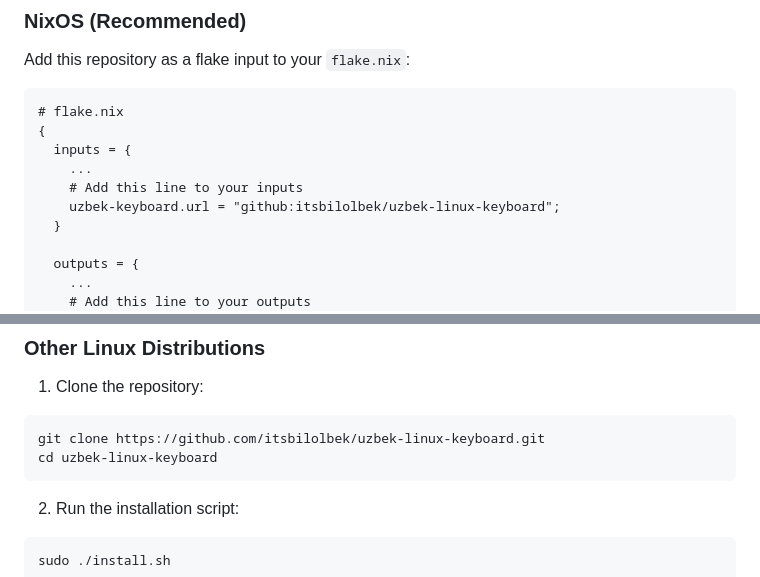
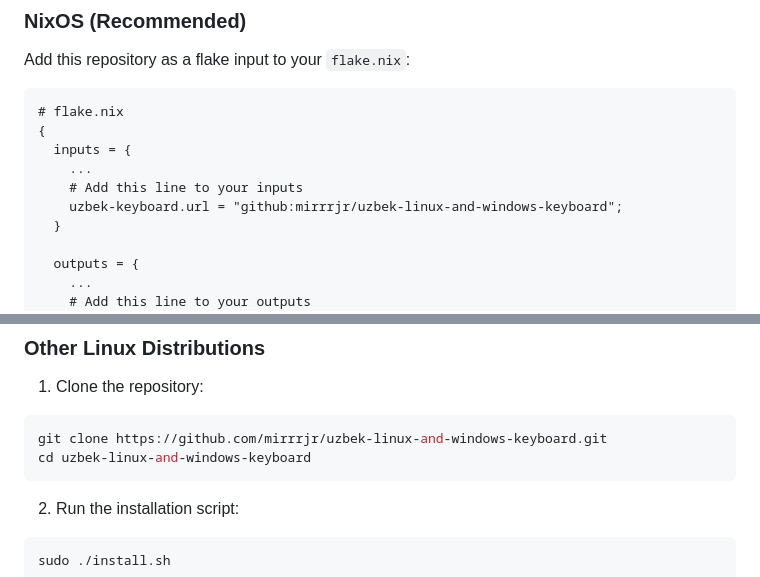
Before and after one commit to mirrrjr/uzbek-linux-and-windows-keyboard, a Markdown page: README.md, 2 parts joined by grey strips. Rendered like a GitHub page.

````diff
--- a/README.md
+++ b/README.md
@@ -33,7 +33,7 @@ Add this repository as a flake input to your `flake.nix`:
   inputs = {
     ...
     # Add this line to your inputs
-    uzbek-keyboard.url = "github:itsbilolbek/uzbek-linux-keyboard";
+    uzbek-keyboard.url = "github:mirrrjr/uzbek-linux-and-windows-keyboard";
   }
 
   outputs = {
@@ -65,8 +65,8 @@ services.xserver.xkb.uz-enhanced.enable = true;
 1. Clone the repository:
 
 ```bash
-git clone https://github.com/itsbilolbek/uzbek-linux-keyboard.git
-cd uzbek-linux-keyboard
+git clone https://github.com/mirrrjr/uzbek-linux-and-windows-keyboard.git
+cd uzbek-linux-and-windows-keyboard
 ```
 
 2. Run the installation script:
````
